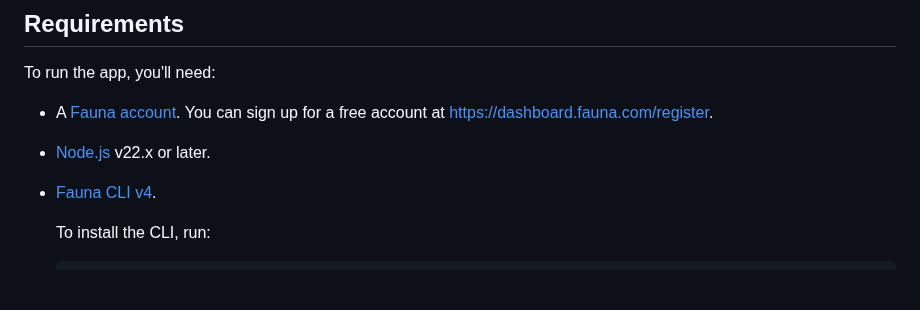
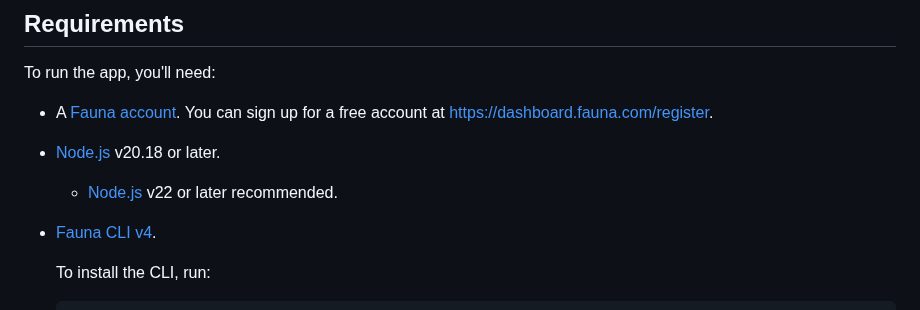
Before and after one commit to fauna/js-sample-app, a Markdown page: README.md, the part around the change. Rendered like a GitHub page; blank space fills up the shorter version.

Commit message:
Update Node recommendation

```diff
--- a/README.md
+++ b/README.md
@@ -66,7 +66,8 @@ To run the app, you'll need:
 - A [Fauna account](https://dashboard.fauna.com/register). You can sign up for a
   free account at https://dashboard.fauna.com/register.
 
-- [Node.js](https://nodejs.org/en/download/) v22.x or later.
+- [Node.js](https://nodejs.org/en/download/) v20.18 or later.
+  - [Node.js](https://nodejs.org/en/download/) v22 or later recommended.
 
 - [Fauna CLI v4](https://docs.fauna.com/fauna/current/build/cli/v4/).
 
```
